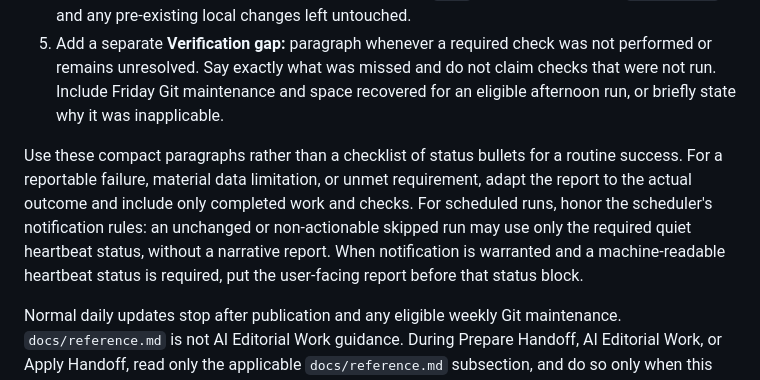
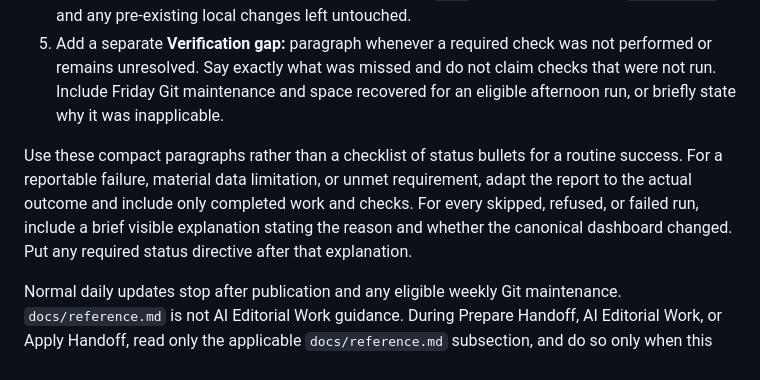
Before and after one commit to SDupuie/daily-financial-dashboard, a Markdown page: README.md, the part around the change. Drawn GitHub-style.

Commit message:
Require visible explanations for skipped dashboard runs

```diff
--- a/README.md
+++ b/README.md
@@ -114,6 +114,6 @@ After a successful scheduled or manual publication, write a concise narrative re
 4. In a short paragraph, state which Apply, readiness, publication-suite, deployment, and live-page checks actually passed. Give the commit ID, whether `main` is synchronized with `origin/main`, and any pre-existing local changes left untouched.
 5. Add a separate **Verification gap:** paragraph whenever a required check was not performed or remains unresolved. Say exactly what was missed and do not claim checks that were not run. Include Friday Git maintenance and space recovered for an eligible afternoon run, or briefly state why it was inapplicable.
 
-Use these compact paragraphs rather than a checklist of status bullets for a routine success. For a reportable failure, material data limitation, or unmet requirement, adapt the report to the actual outcome and include only completed work and checks. For scheduled runs, honor the scheduler's notification rules: an unchanged or non-actionable skipped run may use only the required quiet heartbeat status, without a narrative report. When notification is warranted and a machine-readable heartbeat status is required, put the user-facing report before that status block.
+Use these compact paragraphs rather than a checklist of status bullets for a routine success. For a reportable failure, material data limitation, or unmet requirement, adapt the report to the actual outcome and include only completed work and checks. For every skipped, refused, or failed run, include a brief visible explanation stating the reason and whether the canonical dashboard changed. Put any required status directive after that explanation.
 
 Normal daily updates stop after publication and any eligible weekly Git maintenance. `docs/reference.md` is not AI Editorial Work guidance. During Prepare Handoff, AI Editorial Work, or Apply Handoff, read only the applicable `docs/reference.md` subsection, and do so only when this runbook explicitly points to it, when debugging a failed run, or when changing code or data contracts.
```
